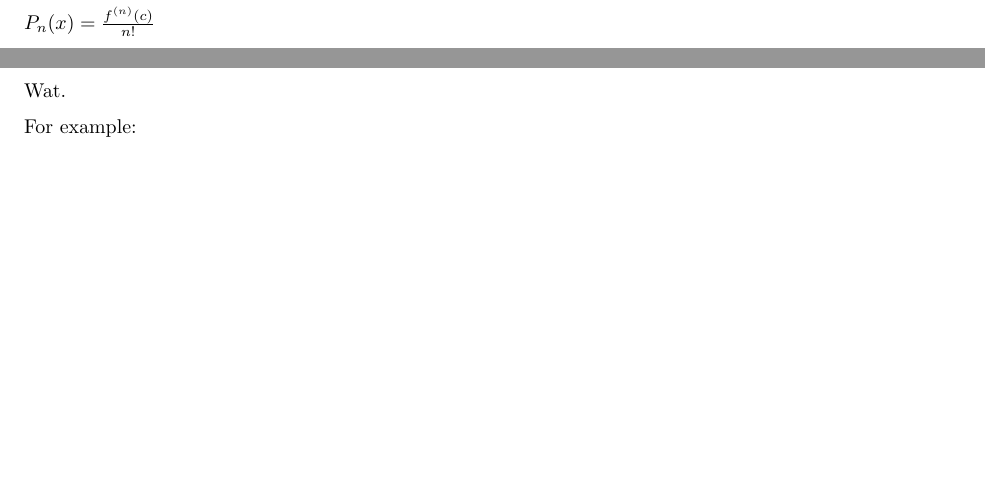
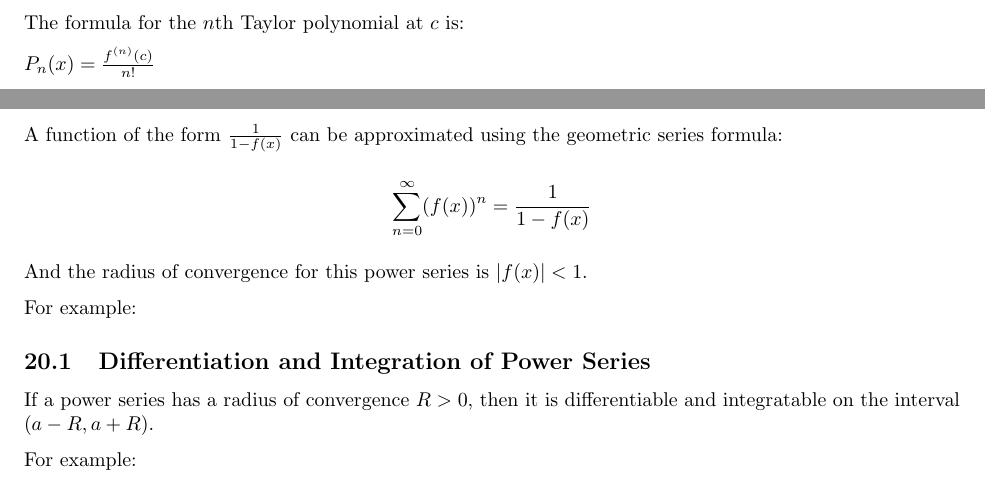
Before and after one commit to spratt/calc2review, a LaTeX document (review.tex): two parts of pages 22 and 24 of 25, joined at a grey line, cut at the place of the change, the shorter picture padded with empty space. Compiled offline with pdfLaTeX.

Commit message:
Added representation of function by power series

```diff
--- a/review.tex
+++ b/review.tex
@@ -481,21 +481,39 @@ For example:
 
 \section{Taylor Polynomials and Approximations}
 
+The formula for the $n$th Taylor polynomial at $c$ is:
+
 $P_n(x) = \frac{f^{(n)}(c)}{n!}$
 
 For example:
 
 \section{Power Series}
 
-A power series is of the form $\sum c_n(x-a)^n$.  Also, we define $(x-a)^0$ as 1 even when $x=a$ for convenience.
+A power series is of the form $\sum c_n(x-a)^n$.  Also, we define
+$(x-a)^0$ as 1 even when $x=a$ for convenience.
 
-Such a series is either always convergent, converges only when $x=a$ or has some radius of convergence about $x=a$.
+Such a series is either always convergent, converges only when $x=a$
+or has some radius of convergence about $x=a$.
 
 For example:
 
 \section{Representation of Functions by Power Series}
 
-Wat.
+A function of the form $\frac{1}{1-f(x)}$ can be approximated using
+the geometric series formula:
+
+\[
+\sum_{n=0}^\infty (f(x))^n = \frac{1}{1-f(x)}
+\]
+
+And the radius of convergence for this power series is $\left| f(x) \right| < 1$.
+
+For example:
+
+\subsection{Differentiation and Integration of Power Series}
+
+If a power series has a radius of convergence $R > 0$, then it is
+differentiable and integratable on the interval $(a-R,a+R)$.
 
 For example:
 
```
Also changed, not shown: review.tex (7 more changed lines).
